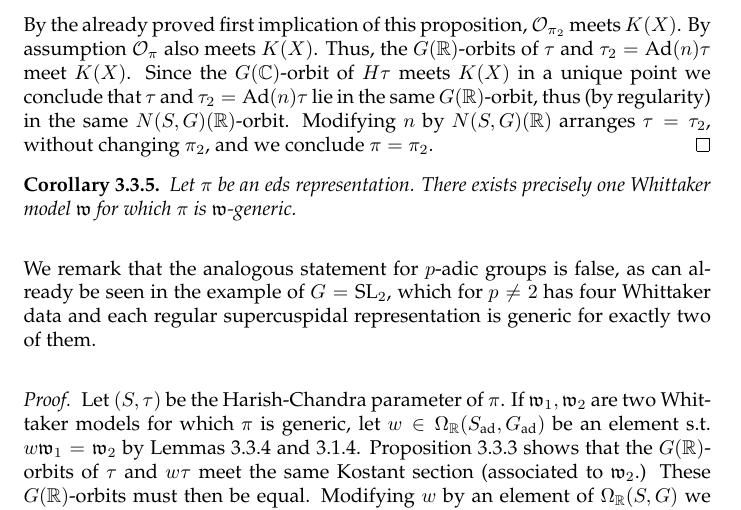
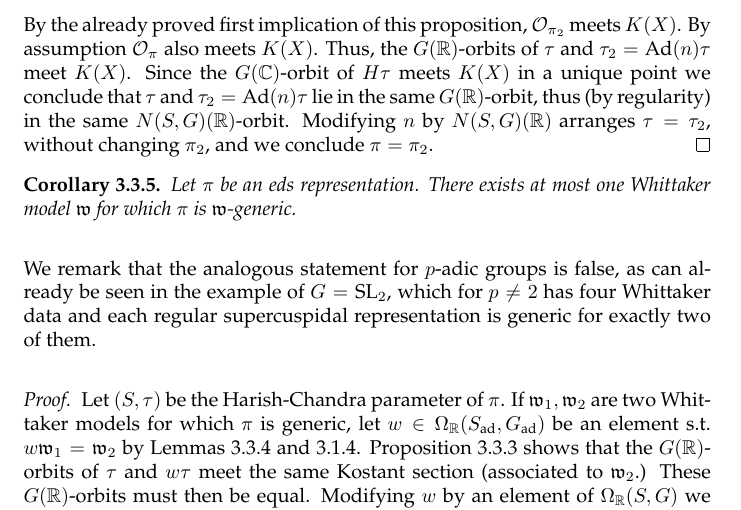
Before and after one commit to jeffreyadams/dpr, a LaTeX paper (rev1/dpr.tex): part of page 44 of 70, cut so that both start at the same text. Compiled offline with pdfLaTeX.

Commit message:
Fixed an embarassing mistake that implied that every eds representation is generic

```diff
--- a/rev1/dpr.tex
+++ b/rev1/dpr.tex
@@ -1252,7 +1252,7 @@ without changing $\pi_2$, and we conclude $\pi=\pi_2$.
 
 
 \begin{cor}
-	Let $\pi$ be an eds representation. There exists precisely one Whittaker model $\mf{w}$ for which $\pi$ is $\mf{w}$-generic.
+	Let $\pi$ be an eds representation. There exists at most one Whittaker model $\mf{w}$ for which $\pi$ is $\mf{w}$-generic.
 \end{cor}
 We remark that the analogous statement for $p$-adic groups is false, as can already be seen in the example of $G=\tx{SL}_2$, which for $p\neq 2$ has four Whittaker data and each regular supercuspidal representation is generic for exactly two of them.
 
```
Also changed, not shown: rev1/dpr.pdf, rev1/responses_XYZ_on_v1.pdf (added), rev1/responses_X_on_v1.pdf (deleted).
